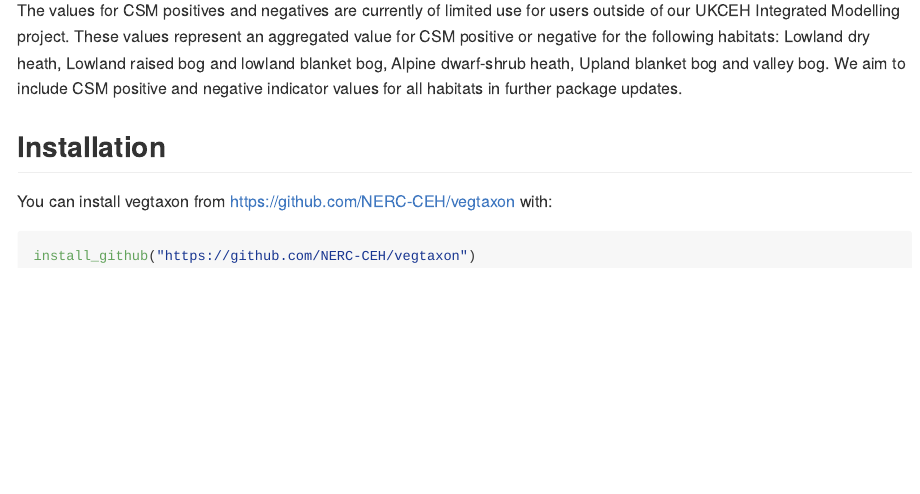
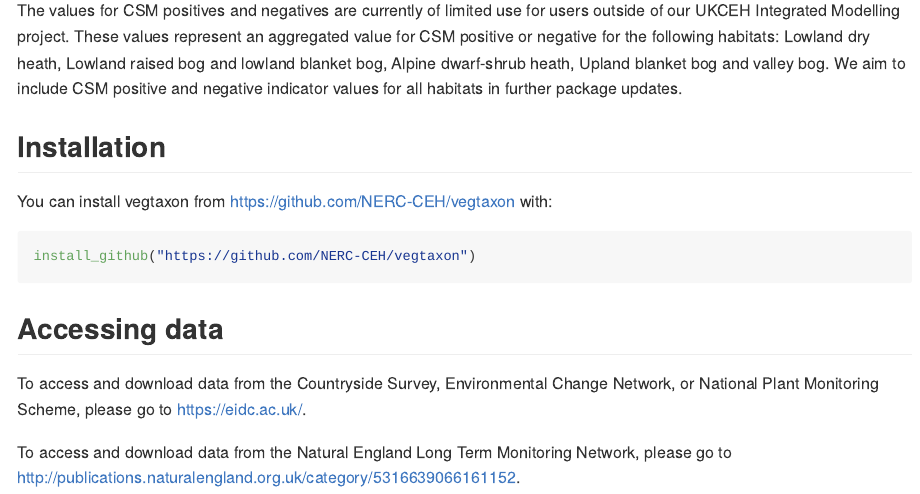
Before and after one commit to NERC-CEH/vegtaxon, an R Markdown document (README.Rmd): the page in a window 1100 px wide, from 360 px down. The pictures show the output file README.md that the author committed with the source, drawn offline in the style of GitHub.

Commit message:
Add information on data access to README

````diff
--- a/README.Rmd
+++ b/README.Rmd
@@ -31,3 +31,9 @@
 ``` r
 install_github("https://github.com/NERC-CEH/vegtaxon")
 ```
+
+## Accessing data
+
+To access and download data from the Countryside Survey, Environmental Change Network, or National Plant Monitoring Scheme, please go to https://eidc.ac.uk/.
+
+To access and download data from the Natural England Long Term Monitoring Network, please go to http://publications.naturalengland.org.uk/category/5316639066161152.
````
Also changed, not shown: README.md.
